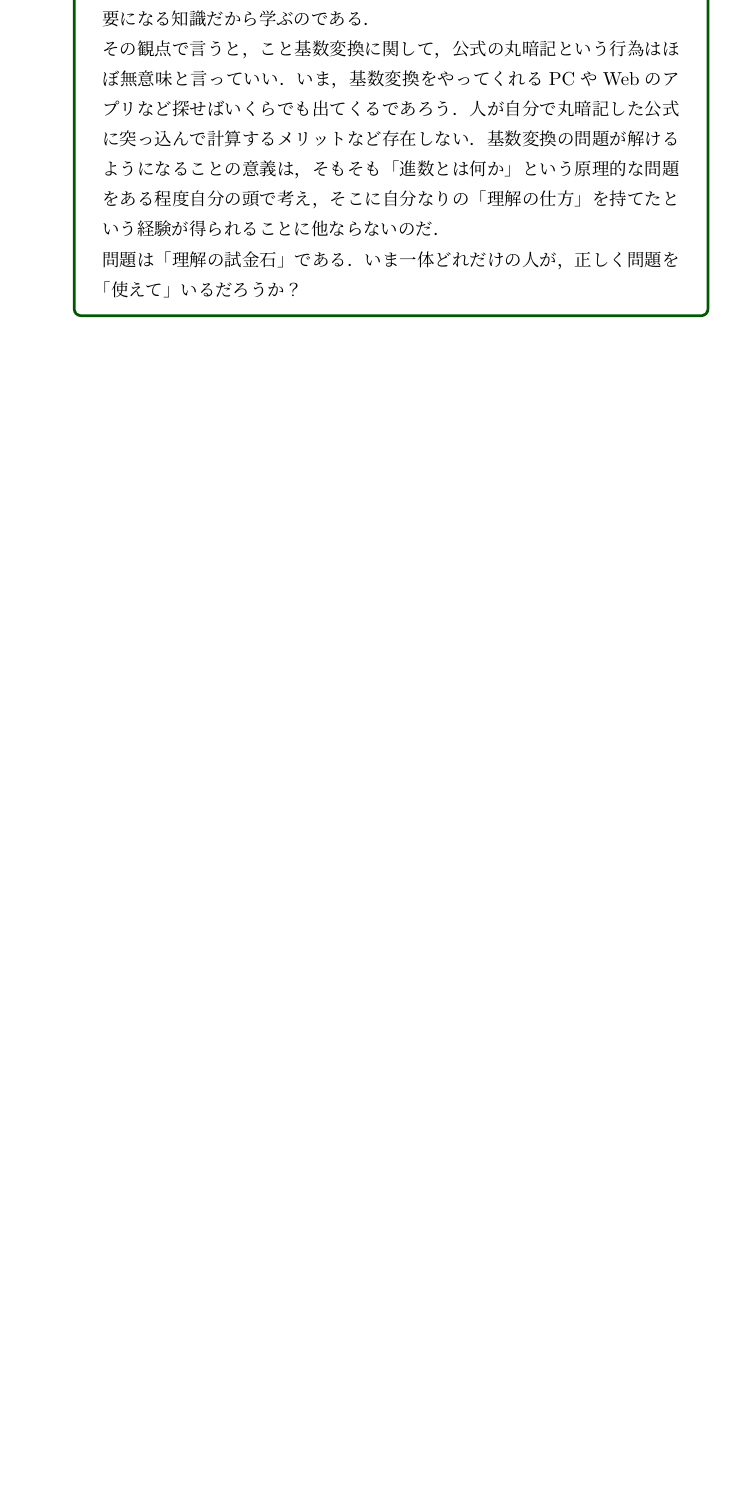
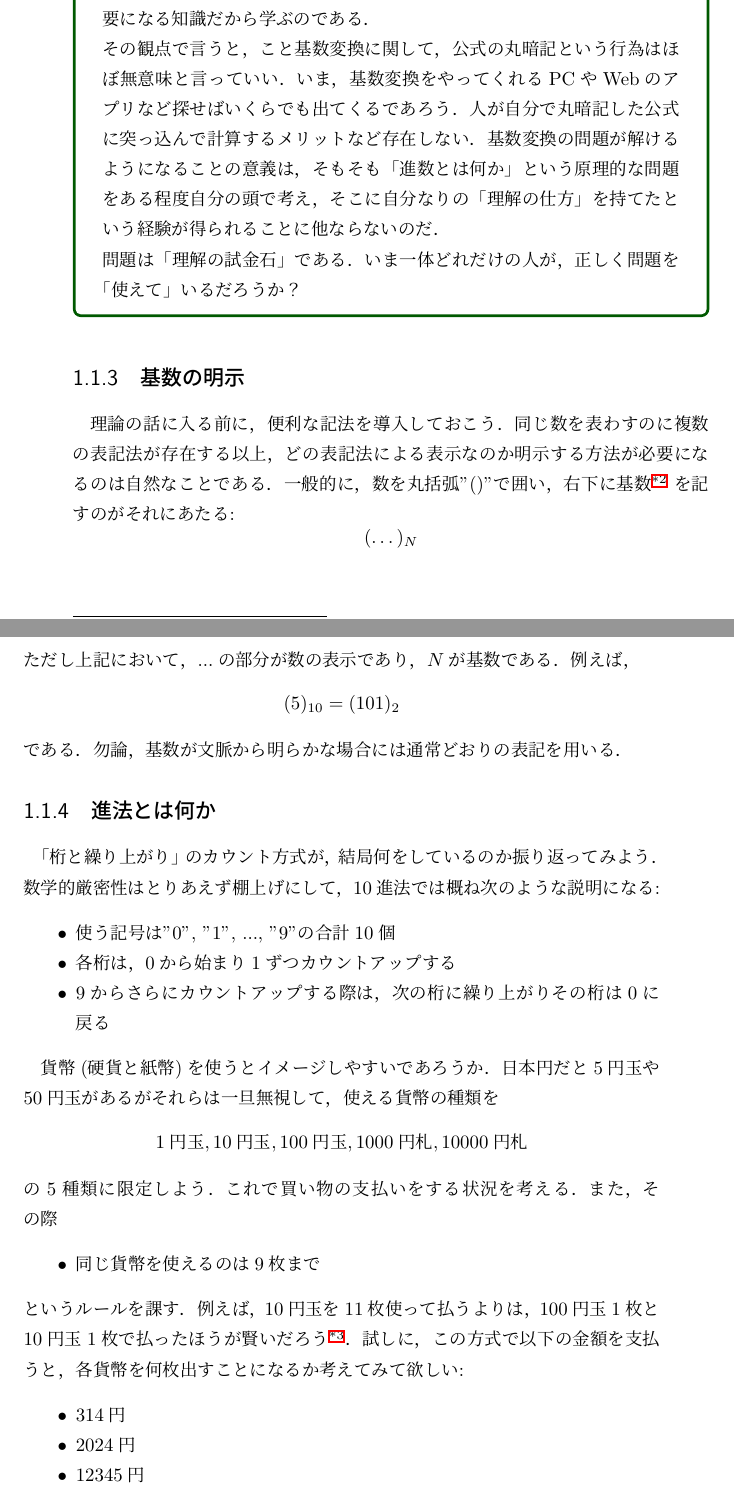
Before and after one commit to YouTakaoka/FI, a LaTeX book (fundamental_theory/radix.tex): part of page 7 of 7 before the commit and two parts of pages 7 and 8 of 9 after it, the two joined at a grey line, cut so that both start at the same text, the shorter picture padded with empty space. Compiled offline with upLaTeX and dvipdfmx; a LaTeX package or settings file that is missing is left out.

```diff
--- a/fundamental_theory/radix.tex
+++ b/fundamental_theory/radix.tex
@@ -397,3 +399,53 @@
         いま一体どれだけの人が，正しく問題を「使えて」いるだろうか？
     \end{rem}
 
+\subsection{基数の明示}
+    理論の話に入る前に，便利な記法を導入しておこう．
+    同じ数を表わすのに複数の表記法が存在する以上，
+    どの表記法による表示なのか明示する方法が必要になるのは自然なことである．
+    一般的に，数を丸括弧"$()$"で囲い，右下に基数\footnote{
+        これは流石に$10$進法で書くのが慣習である．
+    }
+    を記すのがそれにあたる:
+    \begin{equation*}
+        (\dots)_N
+    \end{equation*}
+    ただし上記において，$...$の部分が数の表示であり，$N$が基数である．
+    例えば，
+    \begin{equation*}
+        (5)_{10} = (101)_2
+    \end{equation*}
+    である．勿論，基数が文脈から明らかな場合には通常どおりの表記を用いる．
+
+\subsection{進法とは何か}
+    「桁と繰り上がり」のカウント方式が，結局何をしているのか振り返ってみよう．
+    数学的厳密性はとりあえず棚上げにして，$10$進法では概ね次のような説明になる:
+
+    \begin{itemize}
+        \item 使う記号は"$0$", "$1$", ..., "$9$"の合計$10$個
+        \item 各桁は，$0$から始まり$1$ずつカウントアップする
+        \item $9$からさらにカウントアップする際は，次の桁に繰り上がりその桁は$0$に戻る
+    \end{itemize}
+
+    貨幣(硬貨と紙幣)を使うとイメージしやすいであろうか．
+    日本円だと$5$円玉や$50$円玉があるがそれらは一旦無視して，
+    使える貨幣の種類を
+    \begin{equation*}
+        1円玉, 10円玉, 100円玉, 1000円札, 10000円札
+    \end{equation*}
+    の5種類に限定しよう．これで買い物の支払いをする状況を考える．
+    また，その際
+    \begin{itemize}
+        \item 同じ貨幣を使えるのは9枚まで
+    \end{itemize}
+    というルールを課す．例えば，$10$円玉を$11$枚使って払うよりは，
+    $100$円玉$1$枚と$10$円玉$1$枚で払ったほうが賢いだろう\footnote{
+        ただし，貨幣は無限に湧いてくるものとする．
+    }．
+    試しに，この方式で以下の金額を支払うと，
+    各貨幣を何枚出すことになるか考えてみて欲しい:
+    \begin{itemize}
+        \item $314$円
+        \item $2024$円
+        \item $12345$円
+    \end{itemize}
```
Also changed, not shown: fundamental_theory/radix.pdf, fundamental_theory/radix.tex (34 more changed lines), 6 other files.
